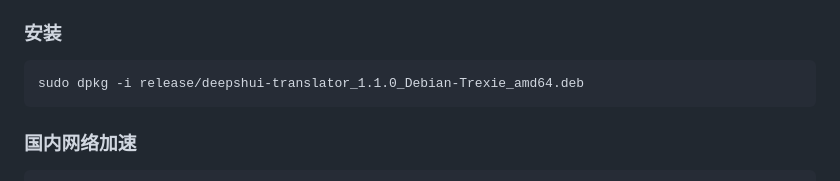
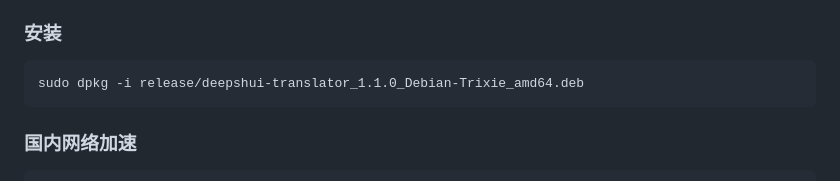
Before and after one commit to QvShui/deepshui-translator, a Markdown page: README.md, the part around the change. GitHub-like rendering.

Commit message:
release: 修正 Debian 代号拼写 Trixie

````diff
--- a/README.md
+++ b/README.md
@@ -63,7 +63,7 @@ npm start
 ### 安装
 
 ```bash
-sudo dpkg -i release/deepshui-translator_1.1.0_Debian-Trexie_amd64.deb
+sudo dpkg -i release/deepshui-translator_1.1.0_Debian-Trixie_amd64.deb
 ```
 
 ### 国内网络加速
````
